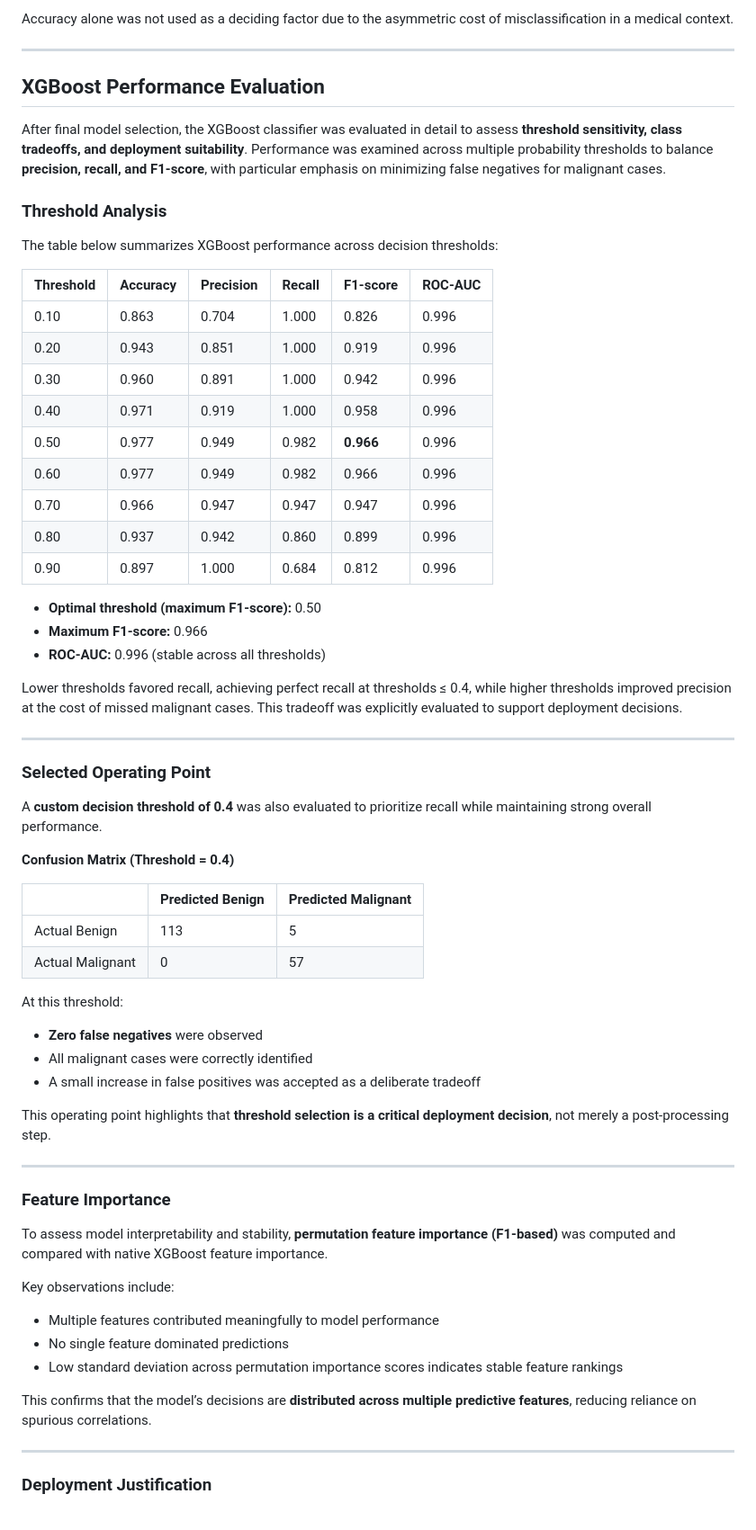
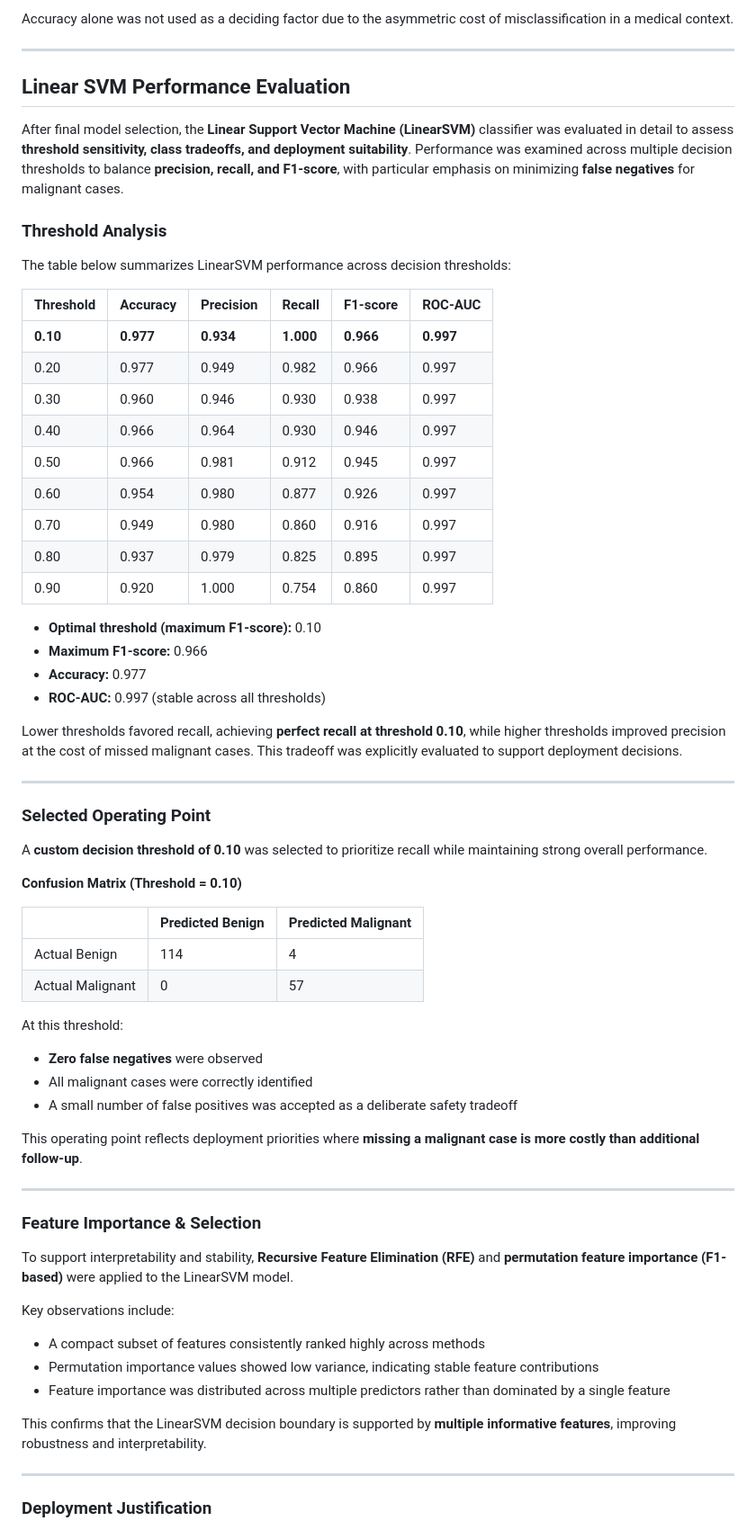
Before and after one commit to RCC0149/ANA680-Machine-Learning-Deployment, a Markdown page: Assignment 2/readme.md, the part around one of its changes. Shown at 90% size. Rendered like a GitHub page.

```diff
--- a/Assignment 2/readme.md
+++ b/Assignment 2/readme.md
@@ -113,64 +114,65 @@ Accuracy alone was not used as a deciding factor due to the asymmetric cost of m
 
 ---
 
-## XGBoost Performance Evaluation
+## Linear SVM Performance Evaluation
 
-After final model selection, the XGBoost classifier was evaluated in detail to assess **threshold sensitivity, class tradeoffs, and deployment suitability**. Performance was examined across multiple probability thresholds to balance **precision, recall, and F1-score**, with particular emphasis on minimizing false negatives for malignant cases.
+After final model selection, the **Linear Support Vector Machine (LinearSVM)** classifier was evaluated in detail to assess **threshold sensitivity, class tradeoffs, and deployment suitability**. Performance was examined across multiple decision thresholds to balance **precision, recall, and F1-score**, with particular emphasis on minimizing **false negatives** for malignant cases.
 
 ### Threshold Analysis
 
-The table below summarizes XGBoost performance across decision thresholds:
+The table below summarizes LinearSVM performance across decision thresholds:
 
 | Threshold | Accuracy | Precision | Recall | F1-score | ROC-AUC |
 |---------|----------|-----------|--------|----------|---------|
-| 0.10 | 0.863 | 0.704 | 1.000 | 0.826 | 0.996 |
-| 0.20 | 0.943 | 0.851 | 1.000 | 0.919 | 0.996 |
-| 0.30 | 0.960 | 0.891 | 1.000 | 0.942 | 0.996 |
-| 0.40 | 0.971 | 0.919 | 1.000 | 0.958 | 0.996 |
-| 0.50 | 0.977 | 0.949 | 0.982 | **0.966** | 0.996 |
-| 0.60 | 0.977 | 0.949 | 0.982 | 0.966 | 0.996 |
-| 0.70 | 0.966 | 0.947 | 0.947 | 0.947 | 0.996 |
-| 0.80 | 0.937 | 0.942 | 0.860 | 0.899 | 0.996 |
-| 0.90 | 0.897 | 1.000 | 0.684 | 0.812 | 0.996 |
+| **0.10** | **0.977** | **0.934** | **1.000** | **0.966** | **0.997** |
+| 0.20 | 0.977 | 0.949 | 0.982 | 0.966 | 0.997 |
+| 0.30 | 0.960 | 0.946 | 0.930 | 0.938 | 0.997 |
+| 0.40 | 0.966 | 0.964 | 0.930 | 0.946 | 0.997 |
+| 0.50 | 0.966 | 0.981 | 0.912 | 0.945 | 0.997 |
+| 0.60 | 0.954 | 0.980 | 0.877 | 0.926 | 0.997 |
+| 0.70 | 0.949 | 0.980 | 0.860 | 0.916 | 0.997 |
+| 0.80 | 0.937 | 0.979 | 0.825 | 0.895 | 0.997 |
+| 0.90 | 0.920 | 1.000 | 0.754 | 0.860 | 0.997 |
 
-- **Optimal threshold (maximum F1-score):** 0.50
+- **Optimal threshold (maximum F1-score):** 0.10
 - **Maximum F1-score:** 0.966
-- **ROC-AUC:** 0.996 (stable across all thresholds)
+- **Accuracy:** 0.977
+- **ROC-AUC:** 0.997 (stable across all thresholds)
 
-Lower thresholds favored recall, achieving perfect recall at thresholds ≤ 0.4, while higher thresholds improved precision at the cost of missed malignant cases. This tradeoff was explicitly evaluated to support deployment decisions.
+Lower thresholds favored recall, achieving **perfect recall at threshold 0.10**, while higher thresholds improved precision at the cost of missed malignant cases. This tradeoff was explicitly evaluated to support deployment decisions.
 
 ---
 
 ### Selected Operating Point
 
-A **custom decision threshold of 0.4** was also evaluated to prioritize recall while maintaining strong overall performance.
+A **custom decision threshold of 0.10** was selected to prioritize recall while maintaining strong overall performance.
 
-**Confusion Matrix (Threshold = 0.4)**
+**Confusion Matrix (Threshold = 0.10)**
 
 |              | Predicted Benign | Predicted Malignant |
 |--------------|------------------|---------------------|
-| Actual Benign | 113 | 5 |
+| Actual Benign | 114 | 4 |
 | Actual Malignant | 0 | 57 |
 
 At this threshold:
 - **Zero false negatives** were observed
 - All malignant cases were correctly identified
-- A small increase in false positives was accepted as a deliberate tradeoff
+- A small number of false positives was accepted as a deliberate safety tradeoff
 
-This operating point highlights that **threshold selection is a critical deployment decision**, not merely a post-processing step.
+This operating point reflects deployment priorities where **missing a malignant case is more costly than additional follow-up**.
 
 ---
 
-### Feature Importance
+### Feature Importance & Selection
 
-To assess model interpretability and stability, **permutation feature importance (F1-based)** was computed and compared with native XGBoost feature importance.
+To support interpretability and stability, **Recursive Feature Elimination (RFE)** and **permutation feature importance (F1-based)** were applied to the LinearSVM model.
 
 Key observations include:
-- Multiple features contributed meaningfully to model performance
-- No single feature dominated predictions
-- Low standard deviation across permutation importance scores indicates stable feature rankings
+- A compact subset of features consistently ranked highly across methods
+- Permutation importance values showed low variance, indicating stable feature contributions
+- Feature importance was distributed across multiple predictors rather than dominated by a single feature
 
-This confirms that the model’s decisions are **distributed across multiple predictive features**, reducing reliance on spurious correlations.
+This confirms that the LinearSVM decision boundary is supported by **multiple informative features**, improving robustness and interpretability.
 
 ---
 
```
Also changed, not shown: other parts of Assignment 2/readme.md (+9 -9 lines).
